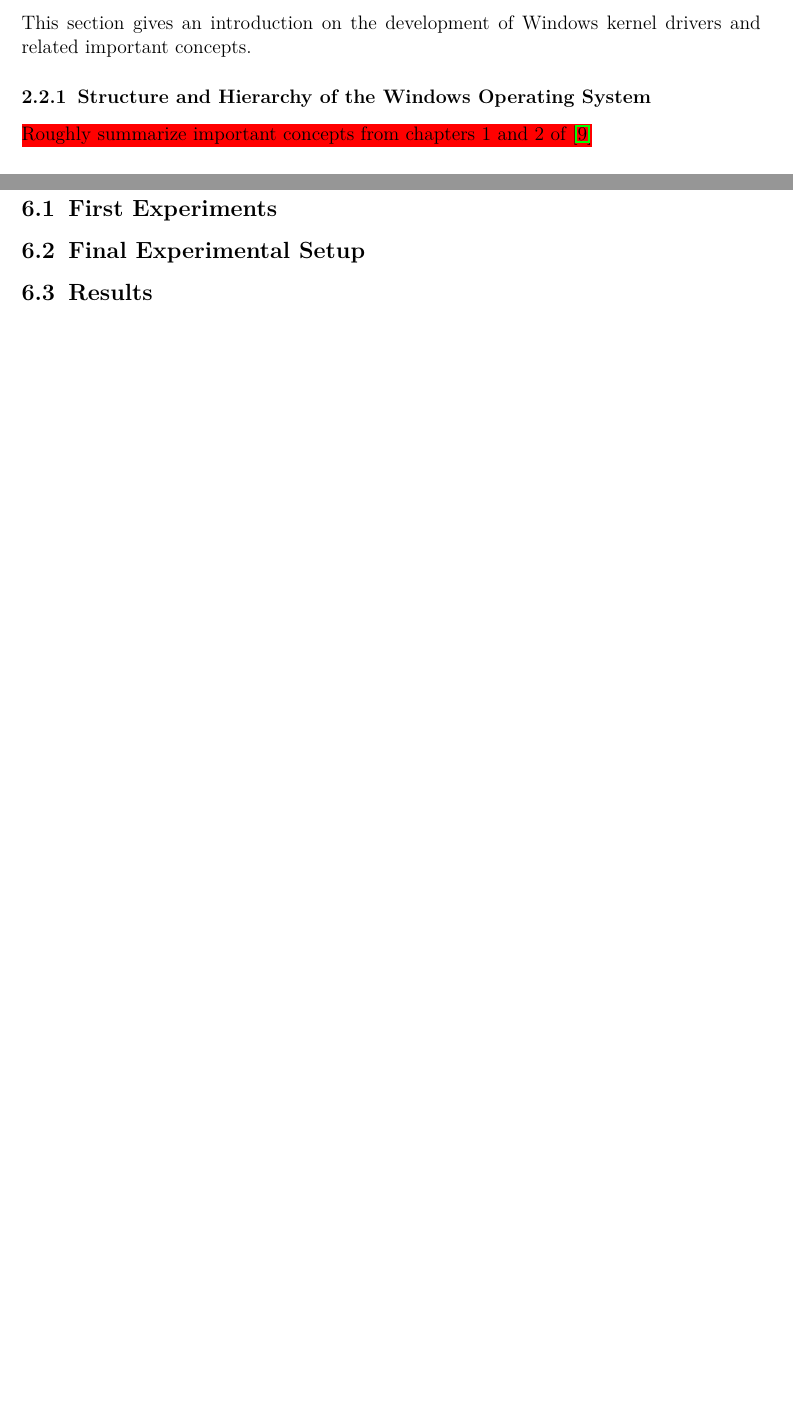
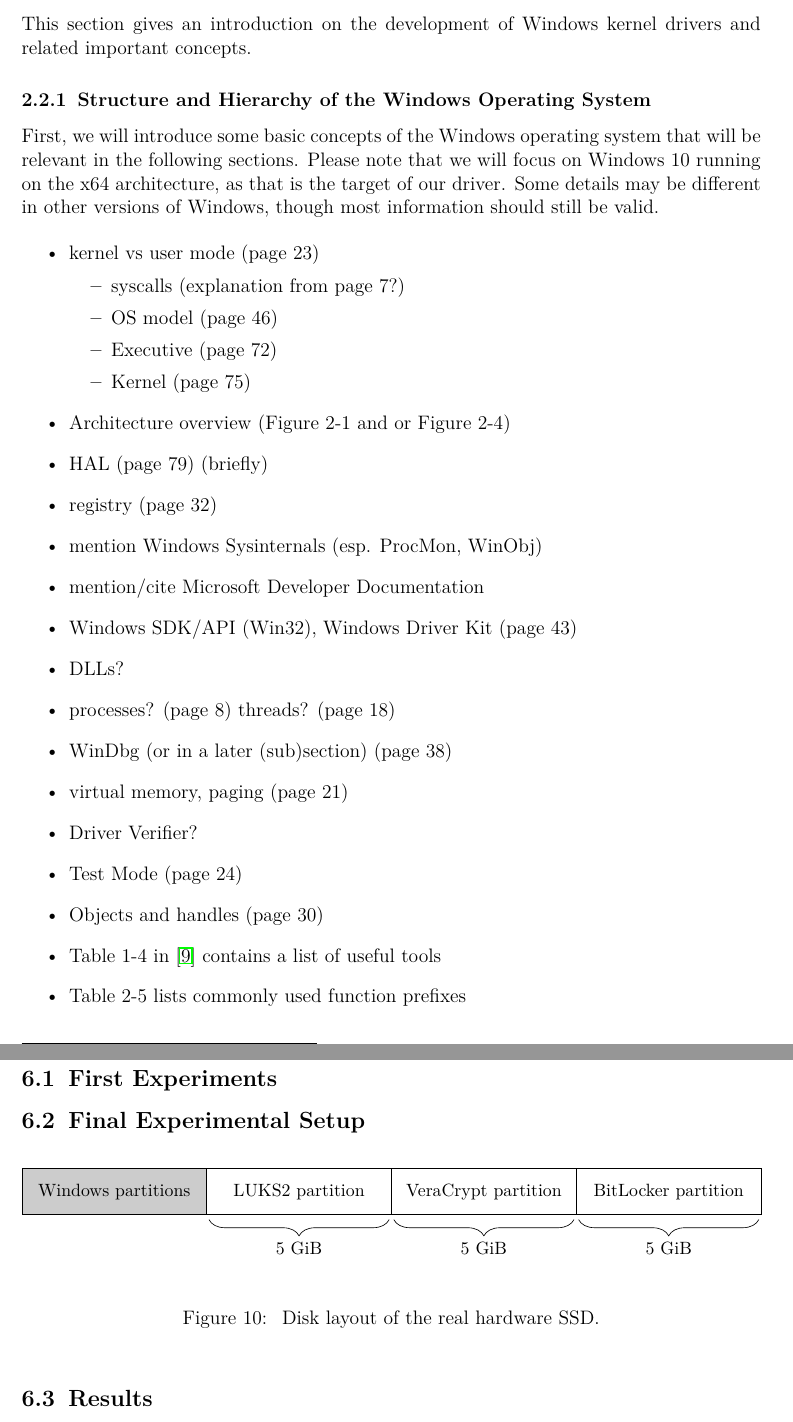
Before and after one commit to Oknolynx/thesis, a LaTeX thesis (src/thesis.tex, which reads src/2_background.tex, src/6_performance.tex): two parts of pages 11 and 15 of 20 before the commit and two parts of pages 11 and 16 of 21 after it, joined at a grey line, cut so that both start at the same text, the shorter picture padded with empty space. Compiled offline with pdfLaTeX.

Commit message:
add disk layout for experiments,plan content of subsection on windows basics, add windows architecture figure

```diff
--- a/src/2_background.tex
+++ b/src/2_background.tex
@@ -315,4 +315,29 @@
 
 \subsubsection{Structure and Hierarchy of the Windows Operating System}
 \label{chap:background.kerneldriver.oshierarchy}
-\todo{Roughly summarize important concepts from chapters 1 and 2 of \cite{Yosifovich2017}}
+First, we will introduce some basic concepts of the Windows operating system that will be relevant in the following sections. Please note that we will focus on Windows 10 running on the x64 architecture, as that is the target of our driver. Some details may be different in other versions of Windows, though most information should still be valid.
+
+\begin{itemize}
+	\item kernel vs user mode (page 23)
+	\begin{itemize}
+		\item syscalls (explanation from page 7?)
+		\item OS model (page 46)
+		\item Executive (page 72)
+		\item Kernel (page 75)
+	\end{itemize}
+	\item Architecture overview (Figure 2-1 and or Figure 2-4)
+	\item HAL (page 79) (briefly)
+	\item registry (page 32)
+	\item mention Windows Sysinternals (esp. ProcMon, WinObj)
+	\item mention/cite Microsoft Developer Documentation
+	\item Windows SDK/API (Win32), Windows Driver Kit (page 43)
+	\item DLLs?
+	\item processes? (page 8) threads? (page 18)
+	\item WinDbg (or in a later (sub)section) (page 38)
+	\item virtual memory, paging (page 21)
+	\item Driver Verifier?
+	\item Test Mode (page 24)
+	\item Objects and handles (page 30)
+	\item Table 1-4 in \cite{Yosifovich2017} contains a list of useful tools
+	\item Table 2-5  lists commonly used function prefixes
+\end{itemize}
--- a/src/6_performance.tex
+++ b/src/6_performance.tex
@@ -6,6 +6,31 @@
 
 \subsection{Final Experimental Setup}
 \label{chap:performance.finalsetup}
+\begin{figure}[htb!]
+	\begin{tikzpicture}
+		\draw [fill={gray!40}] (0, 0) rectangle (4, 1);
+		\node [anchor=center] at (2, 0.5) {\small\makecell{Windows partitions}};
+		\draw [fill=white] (4, 0) rectangle (8, 1);
+		\node [anchor=center] at (6, 0.5) {\small\makecell{LUKS2 partition}};
+		\draw [fill=white] (8, 0) rectangle (12, 1);
+		\node [anchor=center] at (10, 0.5) {\small\makecell{VeraCrypt partition}};
+		\draw [fill=white] (12, 0) rectangle (16, 1);
+		\node [anchor=center] at (14, 0.5) {\small\makecell{BitLocker partition}};
+
+		\draw [decorate, decoration={brace, amplitude=10pt, mirror}, yshift=-3pt]
+		(4.05, 0) -- (7.95, 0) node [black, midway, yshift=-18pt] {\small 5 GiB};
+		\draw [decorate, decoration={brace, amplitude=10pt, mirror}, yshift=-3pt]
+		(8.05, 0) -- (11.95, 0) node [black, midway, yshift=-18pt] {\small 5 GiB};
+		\draw [decorate, decoration={brace, amplitude=10pt, mirror}, yshift=-3pt]
+		(12.05, 0) -- (15.95, 0) node [black, midway, yshift=-18pt] {\small 5 GiB};
+	\end{tikzpicture}
+	\caption[
+		Disk layout of the real hardware SSD
+	]{
+		Disk layout of the real hardware SSD.
+	}
+	\label{fig:performance.finalsetup.disklayoutssd}
+\end{figure}
 
 \subsection{Results}
 \label{chap:performance.results}
--- a/src/thesis.tex
+++ b/src/thesis.tex
@@ -67,6 +67,7 @@
 \definecolor{tBlue}{RGB}{160, 196, 255}
 \definecolor{tPurp}{RGB}{189, 178, 255}
 \definecolor{tRose}{RGB}{255, 198, 255}
+\definecolor{tWhit}{RGB}{255, 255, 252}
 
 % TikZ styles
 % from https://texample.net/tikz/examples/borrowers-and-lenders/
```
Also changed, not shown: thesis.pdf, src/2_background.tex (39 more changed lines), src/thesis.tex (13 more changed lines).
